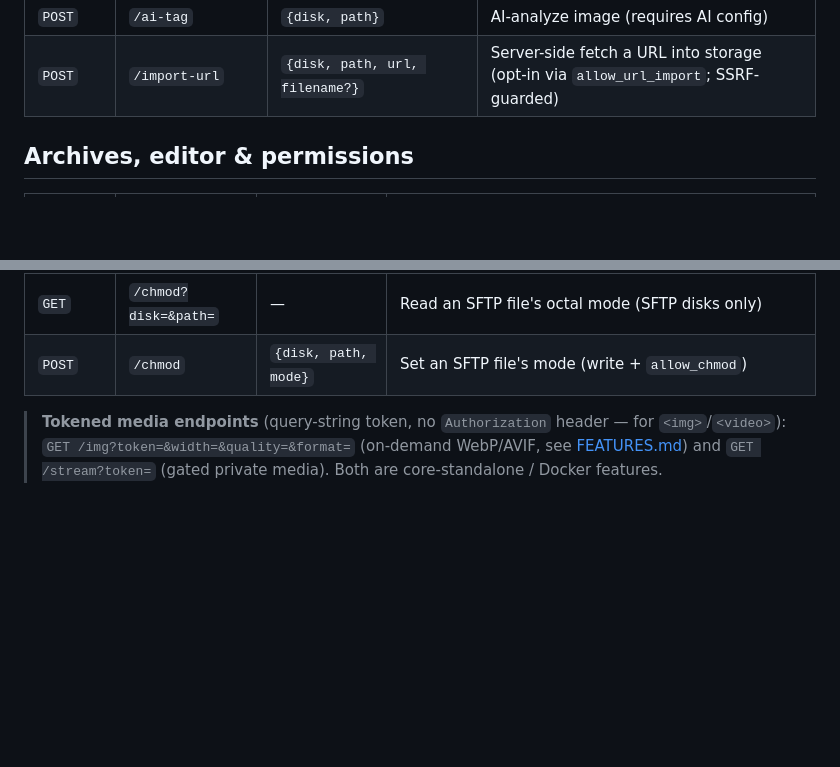
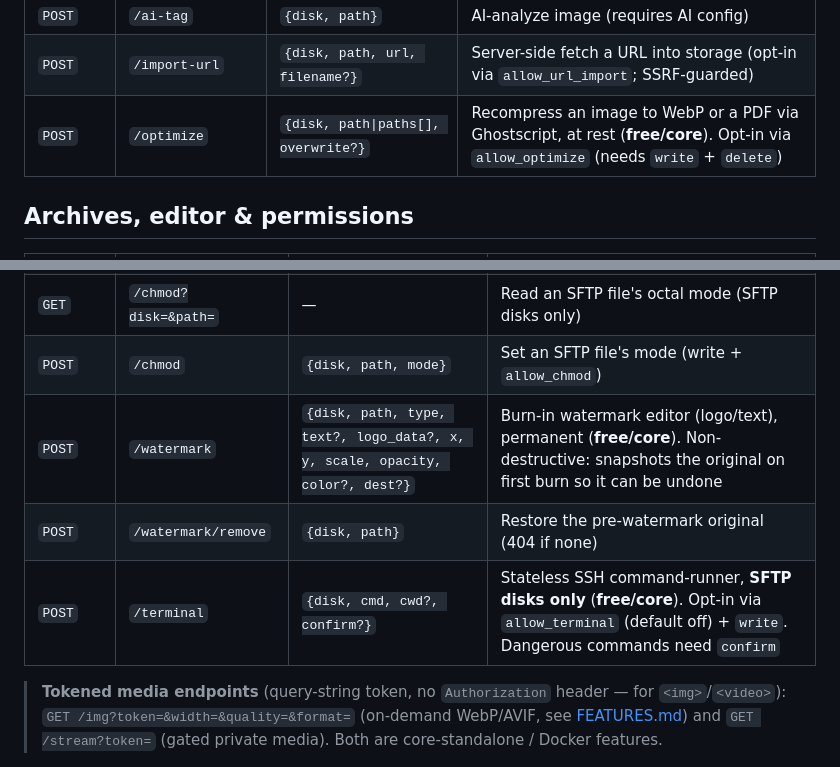
Before and after one commit to thai-pc/fluxfiles, a Markdown page: docs/API.md, 2 parts joined by grey strips. Rendered like a GitHub page; blank space fills up the shorter version.

```diff
--- a/docs/API.md
+++ b/docs/API.md
@@ -40,6 +40,7 @@ On error: `{ "data": null, "error": "Error message" }` with appropriate HTTP sta
 | `POST` | `/crop` | `{disk, path, x, y, width, height, save_path?}` | Crop image |
 | `POST` | `/ai-tag` | `{disk, path}` | AI-analyze image (requires AI config) |
 | `POST` | `/import-url` | `{disk, path, url, filename?}` | Server-side fetch a URL into storage (opt-in via `allow_url_import`; SSRF-guarded) |
+| `POST` | `/optimize` | `{disk, path\|paths[], overwrite?}` | Recompress an image to WebP or a PDF via Ghostscript, at rest (**free/core**). Opt-in via `allow_optimize` (needs `write` + `delete`) |
 
 ## Archives, editor & permissions
 
@@ -51,6 +52,9 @@ On error: `{ "data": null, "error": "Error message" }` with appropriate HTTP sta
 | `PUT` | `/content` | `{disk, path, content}` | Overwrite a text/config file (`allow_code_edit`, default **false**; existing files only) |
 | `GET` | `/chmod?disk=&path=` | — | Read an SFTP file's octal mode (SFTP disks only) |
 | `POST` | `/chmod` | `{disk, path, mode}` | Set an SFTP file's mode (write + `allow_chmod`) |
+| `POST` | `/watermark` | `{disk, path, type, text?, logo_data?, x, y, scale, opacity, color?, dest?}` | Burn-in watermark editor (logo/text), permanent (**free/core**). Non-destructive: snapshots the original on first burn so it can be undone |
+| `POST` | `/watermark/remove` | `{disk, path}` | Restore the pre-watermark original (404 if none) |
+| `POST` | `/terminal` | `{disk, cmd, cwd?, confirm?}` | Stateless SSH command-runner, **SFTP disks only** (**free/core**). Opt-in via `allow_terminal` (default off) + `write`. Dangerous commands need `confirm` |
 
 > **Tokened media endpoints** (query-string token, no `Authorization` header — for `<img>`/`<video>`): `GET /img?token=&width=&quality=&format=` (on-demand WebP/AVIF, see [FEATURES.md](FEATURES.md#on-demand-webp--avif)) and `GET /stream?token=` (gated private media). Both are core-standalone / Docker features.
 
```
Also changed, not shown: other parts of docs/API.md (+24 -0 lines).
